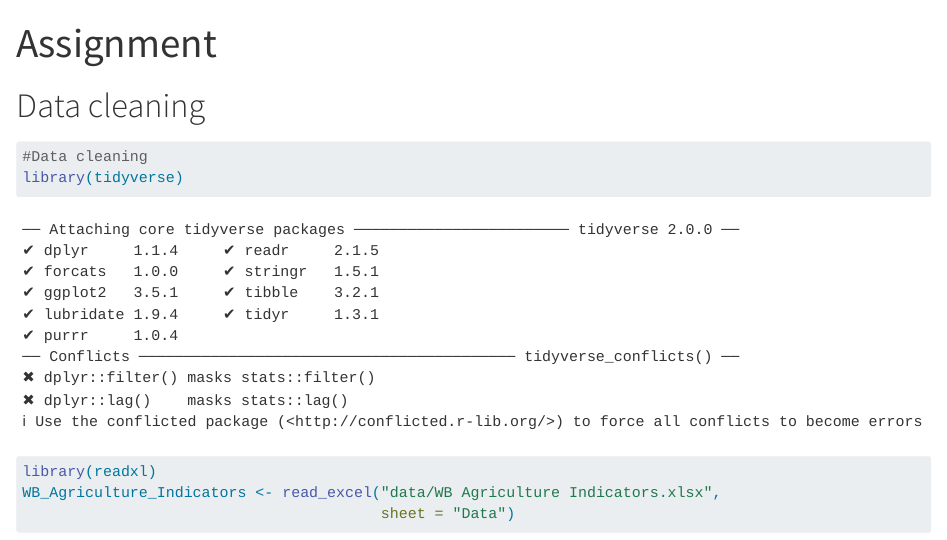
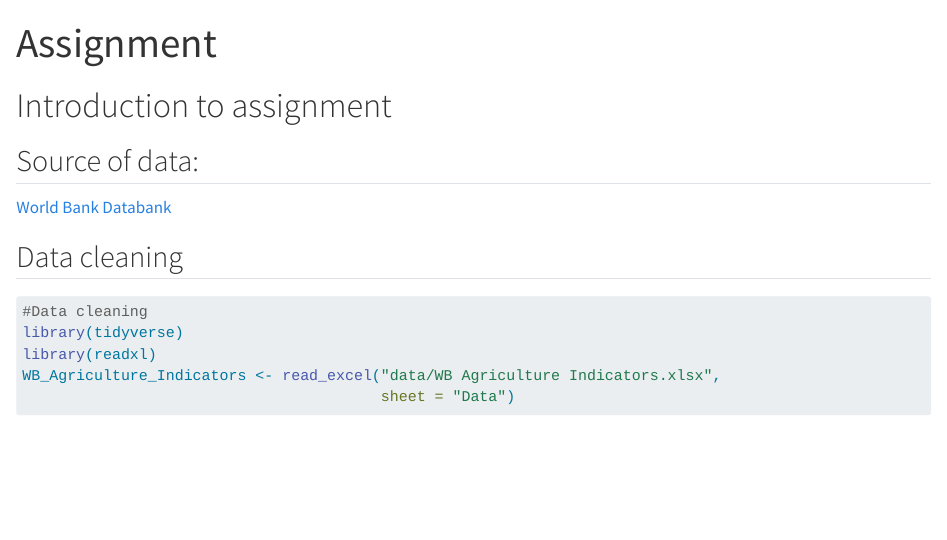
Before and after one commit to HaileyWell/assignment04, a Quarto document (index.qmd): the page in a window 1100 px wide, from its top. Rendered offline with R 4.5, knitr and Pandoc in place of Quarto, with nearby package versions; some code elsewhere in the file could not run offline; long lines of code are wrapped.

Commit message:
commiting viz #1 to branch

````diff
--- a/index.qmd
+++ b/index.qmd
@@ -1,12 +1,19 @@
 ---
 title: Assignment #4
+authors: Hailey Wellenstein and Zujaja Baig
 format: html
 editor: visual
 editor_options:
   chunk_output_type: console
+execute:
+  warning: false
 ---
+# Introduction to assignment
 
-# Data cleaning
+## Source of data:
+[World Bank Databank](https://databank.worldbank.org/reports.aspx?source=2&Topic=1)
+
+## Data cleaning
 ```{r}
 #Data cleaning
 library(tidyverse)
````
